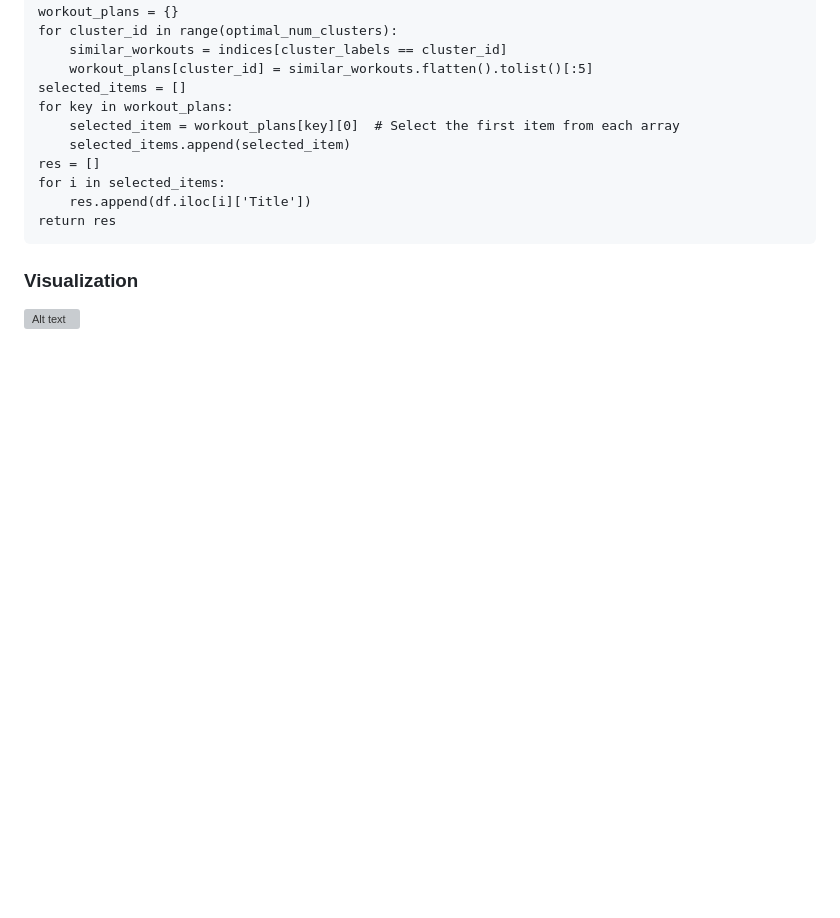
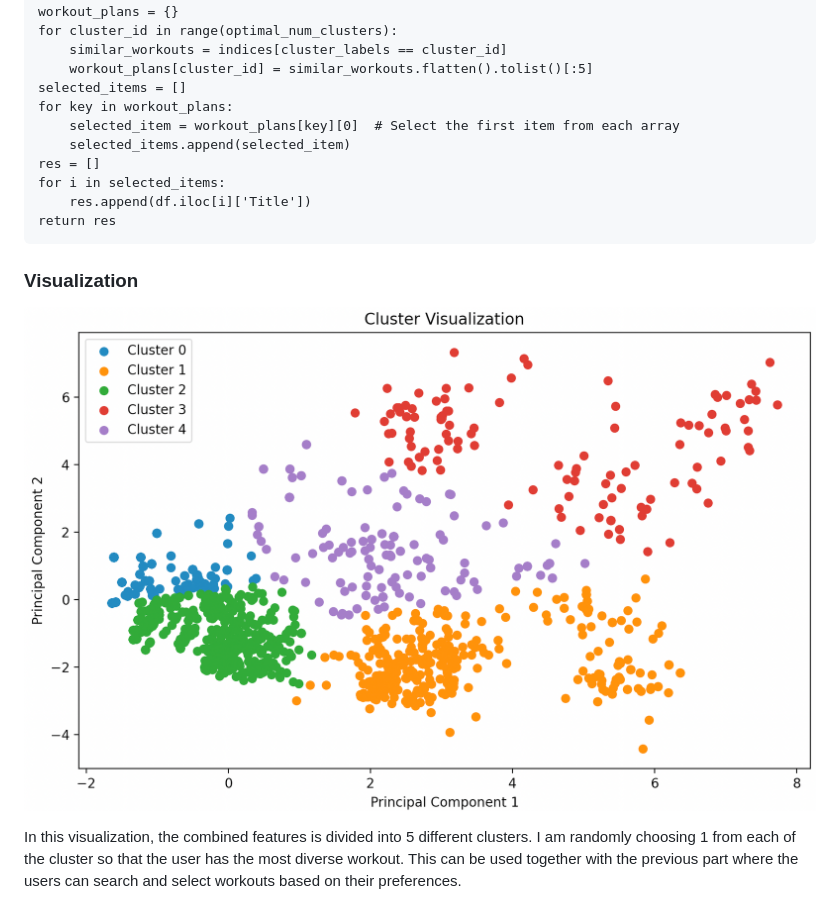
Before and after one commit to JingyaoGu1/WorkoutWebsite, a Markdown page: README.md, the part around the change. Rendered like a GitHub page; blank space fills up the shorter version; grey boxes are pictures that could not be loaded.

```diff
--- a/README.md
+++ b/README.md
@@ -95,4 +95,7 @@ Filtering out some invalid entries.
         res.append(df.iloc[i]['Title'])
     return res
  ### Visualization
-![Alt text](/relative/path/to/img.jpg?raw=true "Optional Title")
+
+![image](https://github.com/JingyaoGu1/WorkoutWebsite/blob/main/Screenshot%202023-08-10%20at%2011.01.52.png)
+
+In this visualization, the combined features is divided into 5 different clusters. I am randomly choosing 1 from each of the cluster so that the user has the most diverse workout. This can be used together with the previous part where the users can search and select workouts based on their preferences.
```
